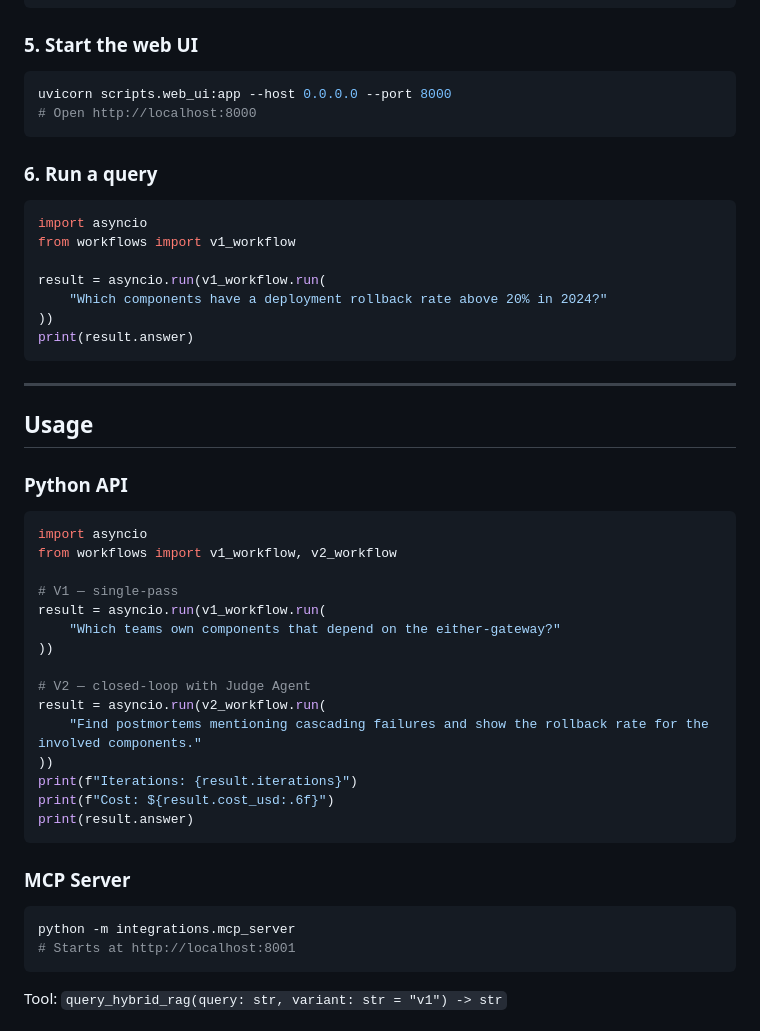
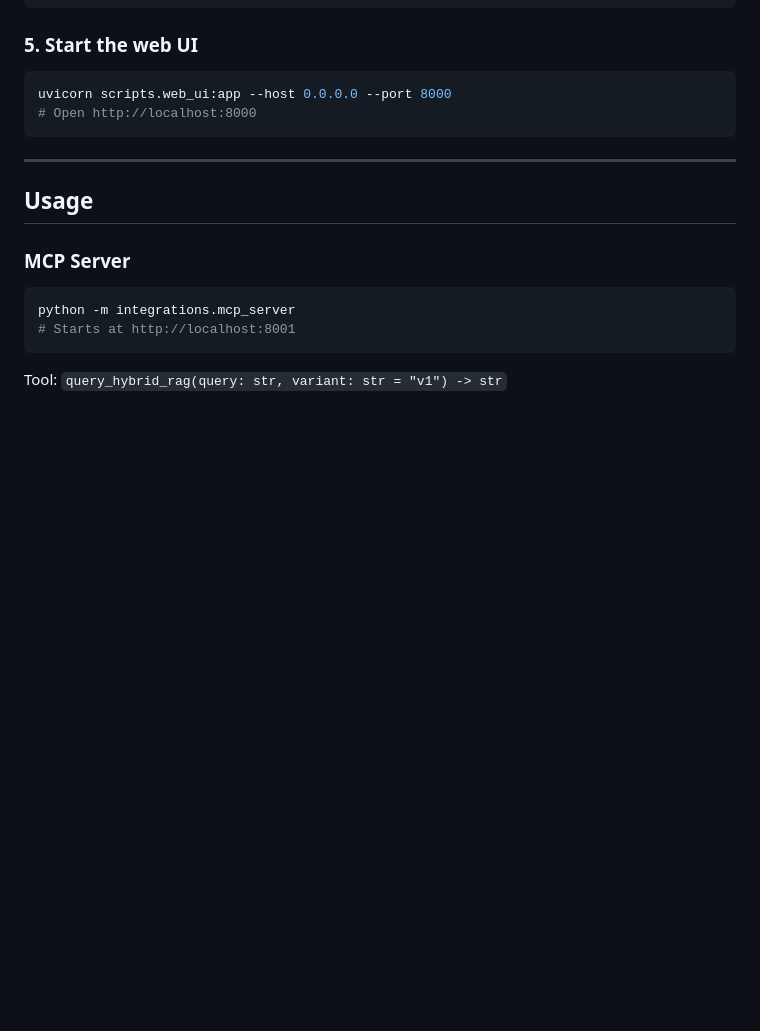
Before and after one commit to ptrick13/HybridRAG, a Markdown page: README.md, the part around the change. Rendered like a GitHub page; blank space fills up the shorter version.

Commit message:
Simplify README: remove redundant step 6 and Python API section

````diff
--- a/README.md
+++ b/README.md
@@ -163,41 +163,9 @@ uvicorn scripts.web_ui:app --host 0.0.0.0 --port 8000
 # Open http://localhost:8000
 ```
 
-### 6. Run a query
-
-```python
-import asyncio
-from workflows import v1_workflow
-
-result = asyncio.run(v1_workflow.run(
-    "Which components have a deployment rollback rate above 20% in 2024?"
-))
-print(result.answer)
-```
-
 ---
 
 ## Usage
-
-### Python API
-
-```python
-import asyncio
-from workflows import v1_workflow, v2_workflow
-
-# V1 — single-pass
-result = asyncio.run(v1_workflow.run(
-    "Which teams own components that depend on the either-gateway?"
-))
-
-# V2 — closed-loop with Judge Agent
-result = asyncio.run(v2_workflow.run(
-    "Find postmortems mentioning cascading failures and show the rollback rate for the involved components."
-))
-print(f"Iterations: {result.iterations}")
-print(f"Cost: ${result.cost_usd:.6f}")
-print(result.answer)
-```
 
 ### MCP Server
 
````
